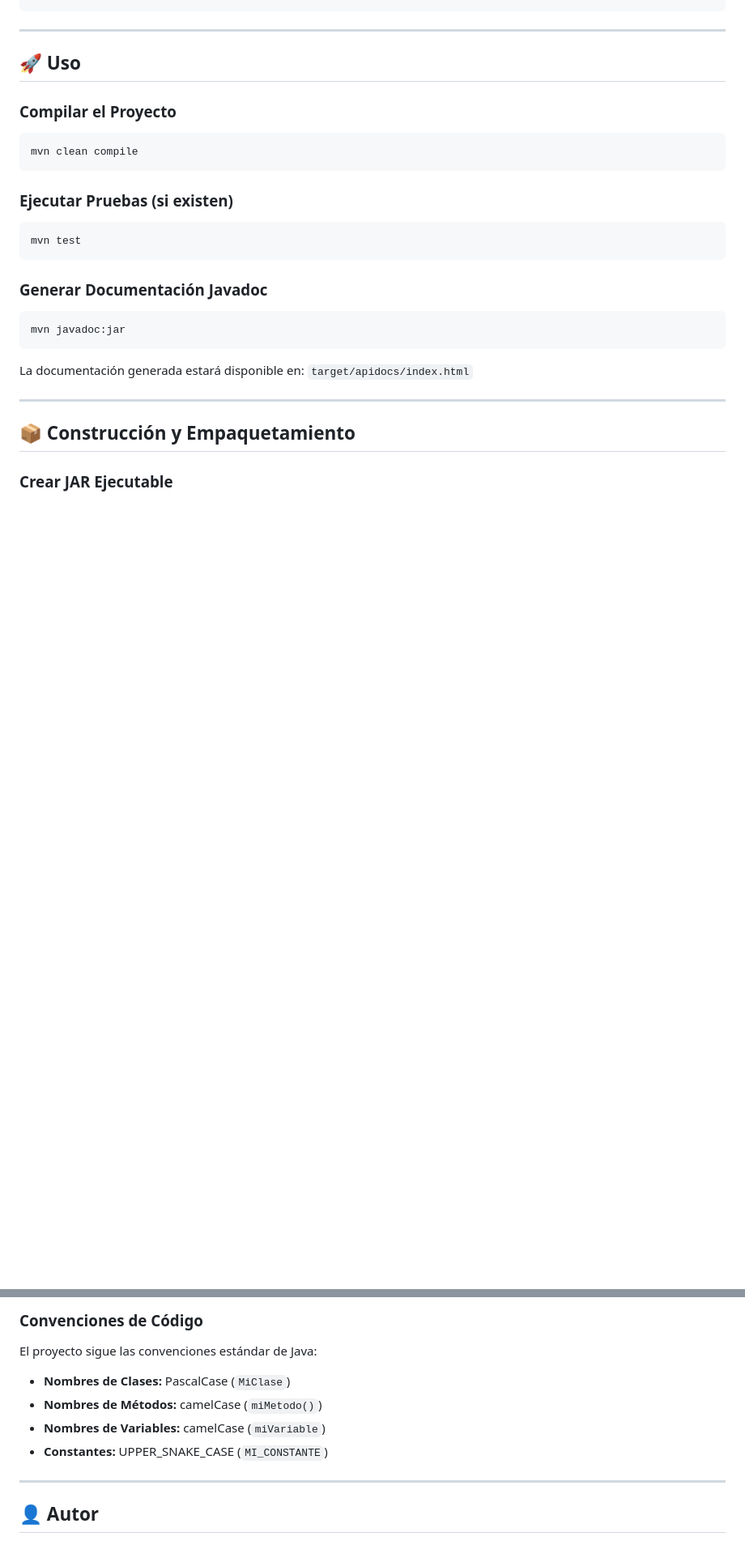
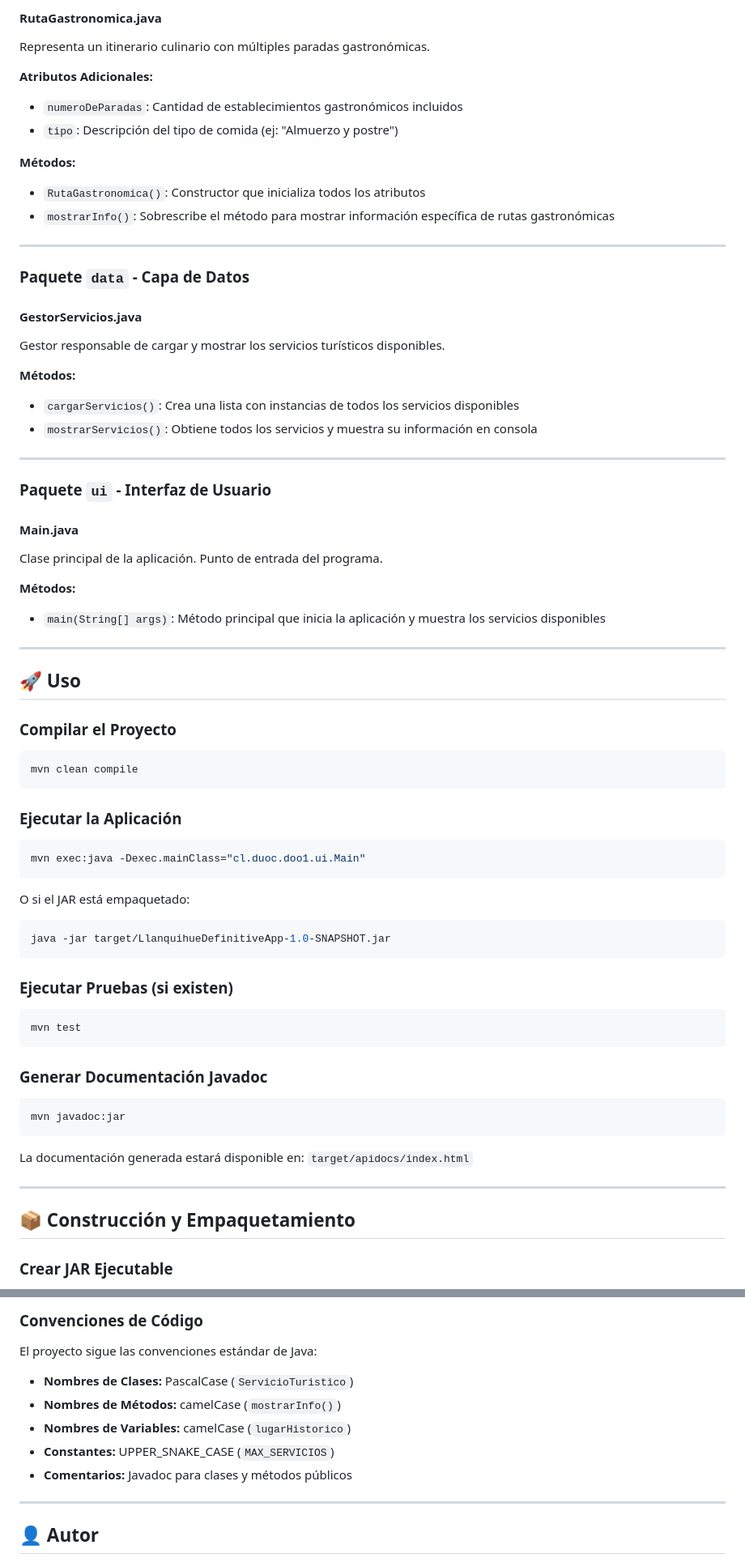
Before and after one commit to NicoC-XXVIII/LlanquihueDefinitiveApp, a Markdown page: README.md, 2 parts joined by grey strips. Shown at 81% size. Drawn GitHub-style; blank space fills up the shorter version.

````diff
--- a/README.md
+++ b/README.md
@@ -118,3 +175,34 @@ cl.duoc.doo1/
+#### **RutaGastronomica.java**
+Representa un itinerario culinario con múltiples paradas gastronómicas.
+
+**Atributos Adicionales:**
+- `numeroDeParadas`: Cantidad de establecimientos gastronómicos incluidos
+- `tipo`: Descripción del tipo de comida (ej: "Almuerzo y postre")
+
+**Métodos:**
+- `RutaGastronomica()`: Constructor que inicializa todos los atributos
+- `mostrarInfo()`: Sobrescribe el método para mostrar información específica de rutas gastronómicas
+
+---
+
+### Paquete `data` - Capa de Datos
+
+#### **GestorServicios.java**
+Gestor responsable de cargar y mostrar los servicios turísticos disponibles.
+
+**Métodos:**
+- `cargarServicios()`: Crea una lista con instancias de todos los servicios disponibles
+- `mostrarServicios()`: Obtiene todos los servicios y muestra su información en consola
+
+---
+
+### Paquete `ui` - Interfaz de Usuario
+
+#### **Main.java**
+Clase principal de la aplicación. Punto de entrada del programa.
+
+**Métodos:**
+- `main(String[] args)`: Método principal que inicia la aplicación y muestra los servicios disponibles
 
 ---
 
@@ -124,6 +212,18 @@ cl.duoc.doo1/
 
 ```bash
 mvn clean compile
+```
+
+### Ejecutar la Aplicación
+
+```bash
+mvn exec:java -Dexec.mainClass="cl.duoc.doo1.ui.Main"
+```
+
+O si el JAR está empaquetado:
+
+```bash
+java -jar target/LlanquihueDefinitiveApp-1.0-SNAPSHOT.jar
 ```
 
 ### Ejecutar Pruebas (si existen)
@@ -173,10 +273,11 @@ Esta aplicación genera automáticamente documentación Javadoc con Maven. Para
 
 El proyecto sigue las convenciones estándar de Java:
 
-- **Nombres de Clases:** PascalCase (`MiClase`)
-- **Nombres de Métodos:** camelCase (`miMetodo()`)
-- **Nombres de Variables:** camelCase (`miVariable`)
-- **Constantes:** UPPER_SNAKE_CASE (`MI_CONSTANTE`)
+- **Nombres de Clases:** PascalCase (`ServicioTuristico`)
+- **Nombres de Métodos:** camelCase (`mostrarInfo()`)
+- **Nombres de Variables:** camelCase (`lugarHistorico`)
+- **Constantes:** UPPER_SNAKE_CASE (`MAX_SERVICIOS`)
+- **Comentarios:** Javadoc para clases y métodos públicos
 
 ---
 
````
Also changed, not shown: other parts of README.md (+75 -17 lines).
